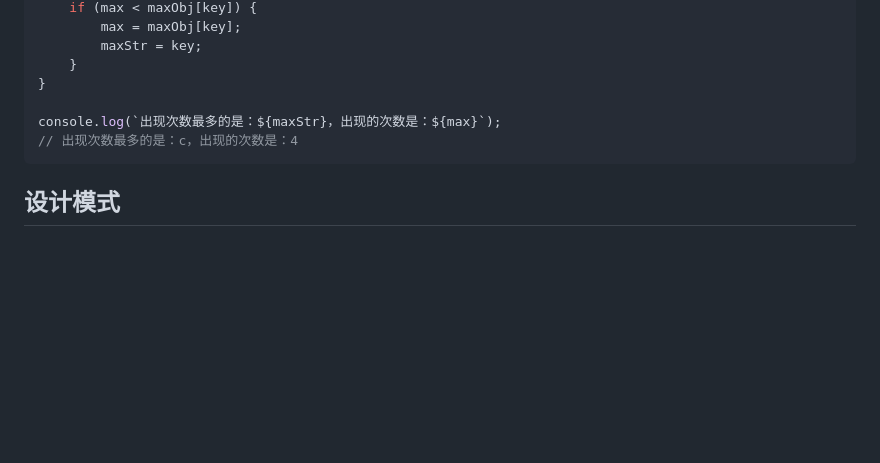
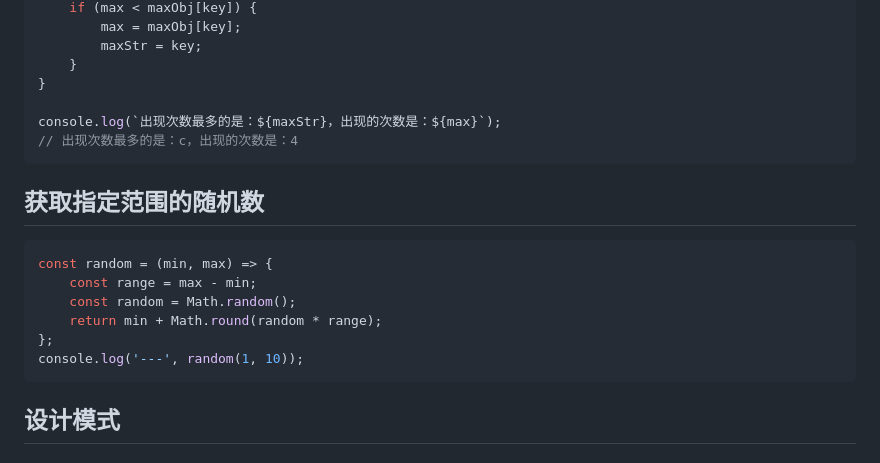
Before and after one commit to dmljc/dumi-set, a Markdown page: docs/basic/index.md, the part around the change. Drawn GitHub-style; blank space fills up the shorter version.

Commit message:
feat:获取指定范围的随机数

````diff
--- a/docs/basic/index.md
+++ b/docs/basic/index.md
@@ -781,6 +781,17 @@ console.log(`出现次数最多的是：${maxStr}，出现的次数是：${max}`
 // 出现次数最多的是：c，出现的次数是：4
 ```
 
+## 获取指定范围的随机数
+
+```js
+const random = (min, max) => {
+    const range = max - min;
+    const random = Math.random();
+    return min + Math.round(random * range);
+};
+console.log('---', random(1, 10));
+```
+
 ## 设计模式
 
 ### 单例模式
````
